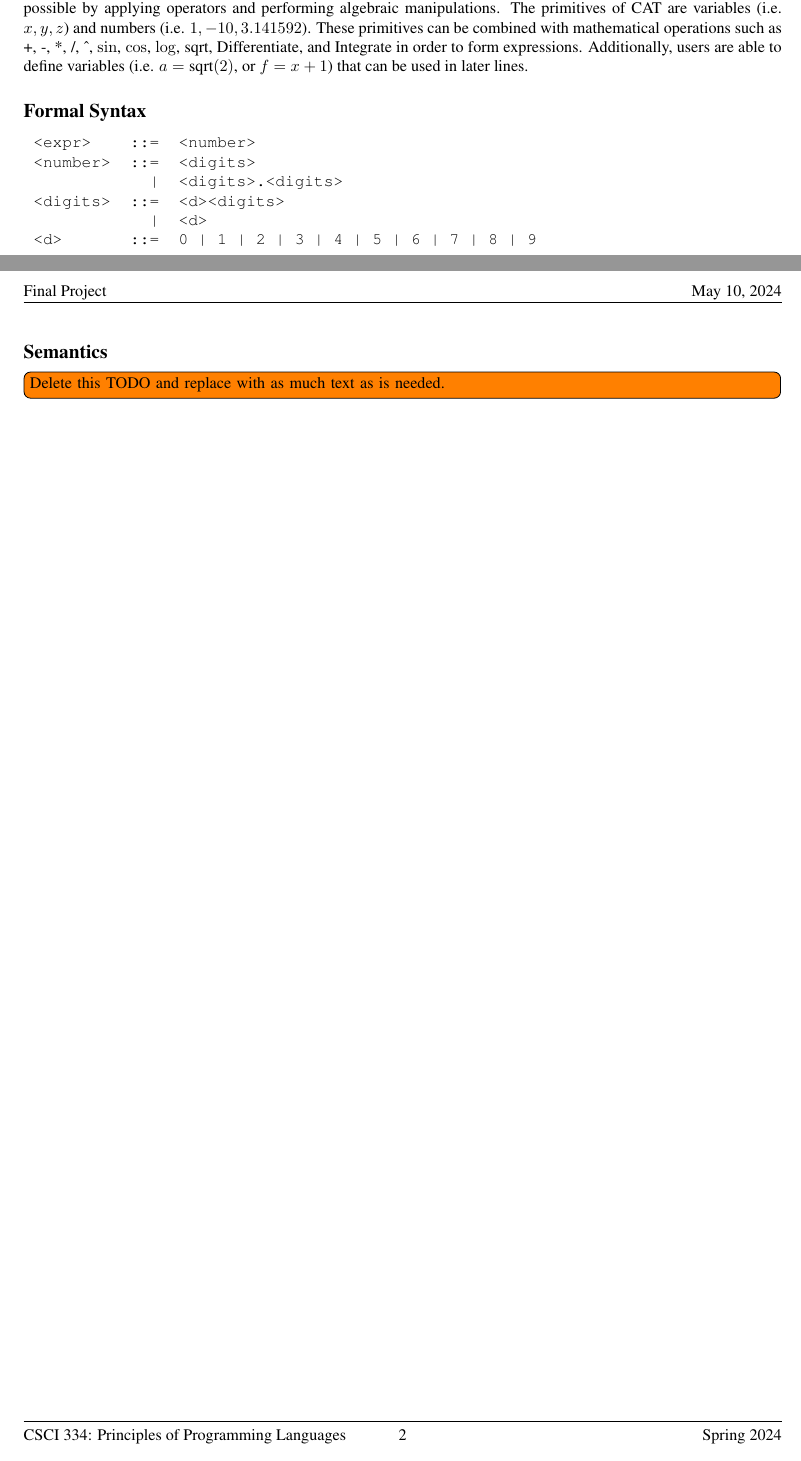
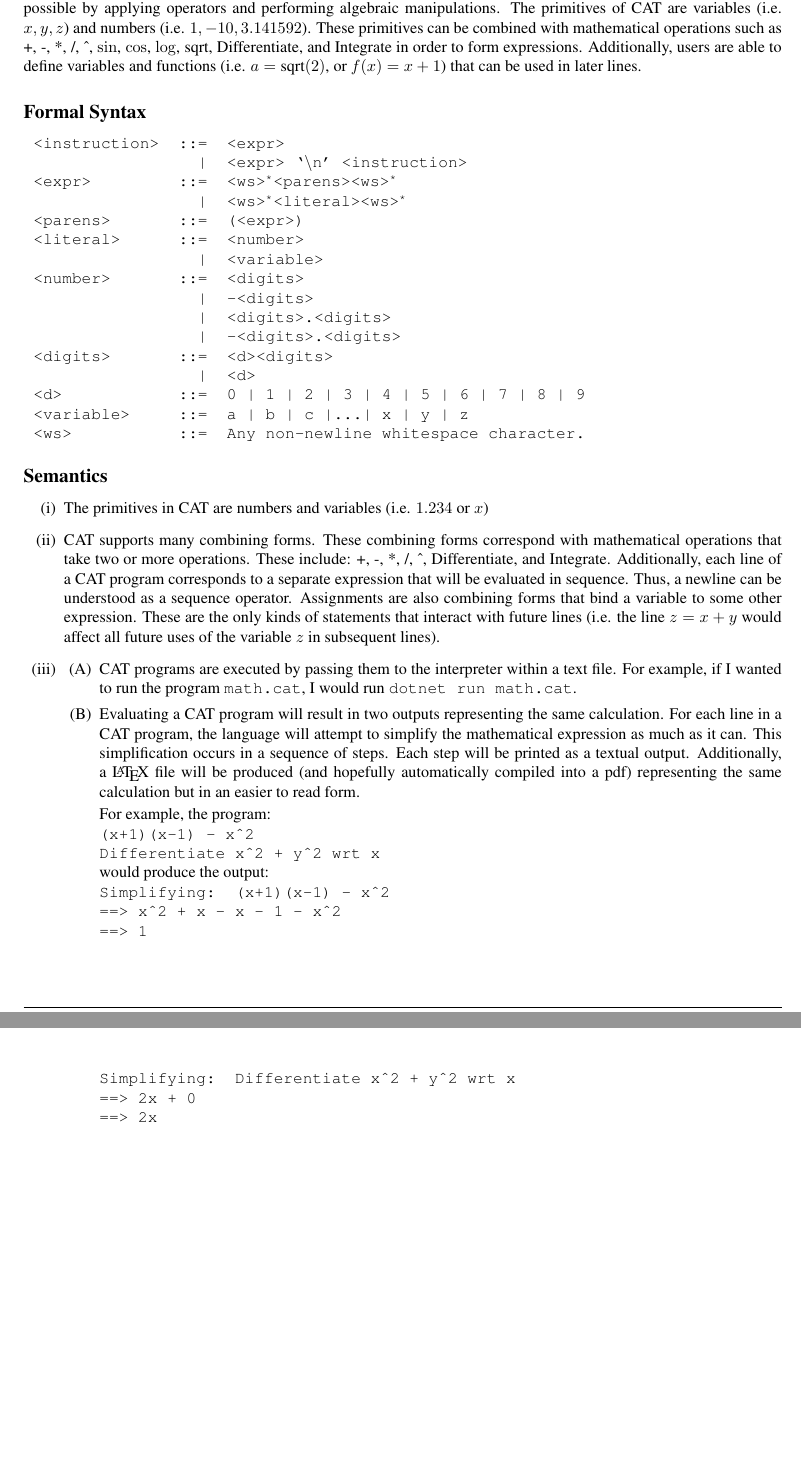
Before and after one commit to dbarowy/CAT, a LaTeX document (docs/specification.tex): two parts of pages 1 and 2 of 2 before the commit and two parts of pages 2 and 3 of 3 after it, joined at a grey line, cut so that both start at the same text. Compiled offline with pdfLaTeX; a LaTeX package or settings file that is missing is left out.

Commit message:
Copied Docs from prototype

```diff
--- a/docs/specification.tex
+++ b/docs/specification.tex
@@ -56,7 +56,7 @@
 
 \title{CAT Language Specification} % Replace SnappyLanguageName with your project's name
 
-\author{Michael Faulkner} % Replace these with real partner names.
+\author{Michael Faulkner}
 
 \begin{document}
 
@@ -104,22 +126,69 @@ and performing algebraic manipulations. The primitives of CAT are variables (i.e
 and numbers (i.e. $1, -10, 3.141592$). These primitives can be combined with mathematical
 operations such as +, -, *, /, \^{}, $\sin$, $\cos$, $\log$, sqrt, Differentiate,
 and Integrate in order to form expressions. Additionally, users are able to define variables
-(i.e. $a = \text{sqrt}(2)$, or $f=x+1$) that can be used in later lines.
+and functions (i.e. $a = \text{sqrt}(2)$, or $f(x)=x+1$) that can be used in later lines.
 
 \subsection*{Formal Syntax}
 
 \begin{tabular}{>{\texttt\bgroup}l<{\egroup} >{\texttt\bgroup}r<{\egroup} >{\texttt\bgroup}l<{\egroup}}
-    <expr> &::=& <number> \\
+    <instruction> &::=& <expr> \\
+    &|& <expr> `\textbackslash{}n' <instruction> \\
+    <expr> &::=& <ws>\textsuperscript{*}<parens><ws>\textsuperscript{*} \\
+    &|& <ws>\textsuperscript{*}<literal><ws>\textsuperscript{*} \\
+    <parens> &::=& (<expr>) \\
+    <literal> &::=& <number> \\
+    &|& <variable> \\
     <number> &::=& <digits> \\
+    &|& -<digits> \\
     &|& <digits>.<digits> \\
+    &|& -<digits>.<digits> \\
     <digits> &::=& <d><digits> \\
     &|& <d> \\
-    <d> &::=& 0 | 1 | 2 | 3 | 4 | 5 | 6 | 7 | 8 | 9
+    <d> &::=& 0 | 1 | 2 | 3 | 4 | 5 | 6 | 7 | 8 | 9 \\
+    <variable> &::=& a | b | c |\dots| x | y | z \\
+    <ws> &::=& Any non-newline whitespace character.
 \end{tabular}
 
 \subsection*{Semantics}
 
-\todo[inline]{Delete this TODO and replace with as much text as is needed.}
+\begin{enumerate}[label= (\roman*)]
+    \item The primitives in CAT are numbers and variables (i.e. $1.234$ or $x$)
+    \item CAT supports many combining forms. These combining forms correspond with
+    mathematical operations that take two or more operations. These include: +, -,
+    *, /, \^{}, Differentiate, and Integrate. Additionally, each line of a CAT program
+    corresponds to a separate expression that will be evaluated in sequence. Thus,
+    a newline can be understood as a sequence operator. Assignments are also combining
+    forms that bind a variable to some other expression. These are the only kinds of
+    statements that interact with future lines (i.e. the line $z = x + y$ would affect
+    all future uses of the variable $z$ in subsequent lines).
+    \item
+        \begin{enumerate}[label= (\Alph*)]
+            \item CAT programs are executed by passing them to the interpreter within
+            a text file. For example, if I wanted to run the program \texttt{math.cat},
+            I would run \texttt{dotnet run math.cat}.
+            \item Evaluating a CAT program will result in two outputs representing the
+            same calculation. For each line in a CAT program, the language will attempt
+            to simplify the mathematical expression as much as it can. This simplification
+            occurs in a sequence of steps. Each step will be printed as a textual output.
+            Additionally, a \LaTeX{} file will be produced (and hopefully automatically
+            compiled into a pdf) representing the same calculation but in an easier to
+            read form.
+
+            For example, the program: \\
+            \texttt{(x+1)(x-1) - x\^{}2 \\ Differentiate x\^{}2 + y\^{}2 wrt x} \\
+            would produce the output: \\
+            \texttt{Simplifying: (x+1)(x-1) - x\^{}2 \\
+                ==> x\^{}2 + x - x - 1 - x\^{}2 \\
+                ==> 1
+            }
+
+            \bigskip
+            \texttt{Simplifying: Differentiate x\^{}2 + y\^{}2 wrt x \\
+                ==> 2x + 0 \\
+                ==> 2x
+            }
+        \end{enumerate}
+\end{enumerate}
 
 % DO NOT DELETE ANYTHING BELOW THIS LINE
 \end{document}
```
Also changed, not shown: docs/specification.pdf, docs/specification.tex (24 more changed lines), 2 other files.
